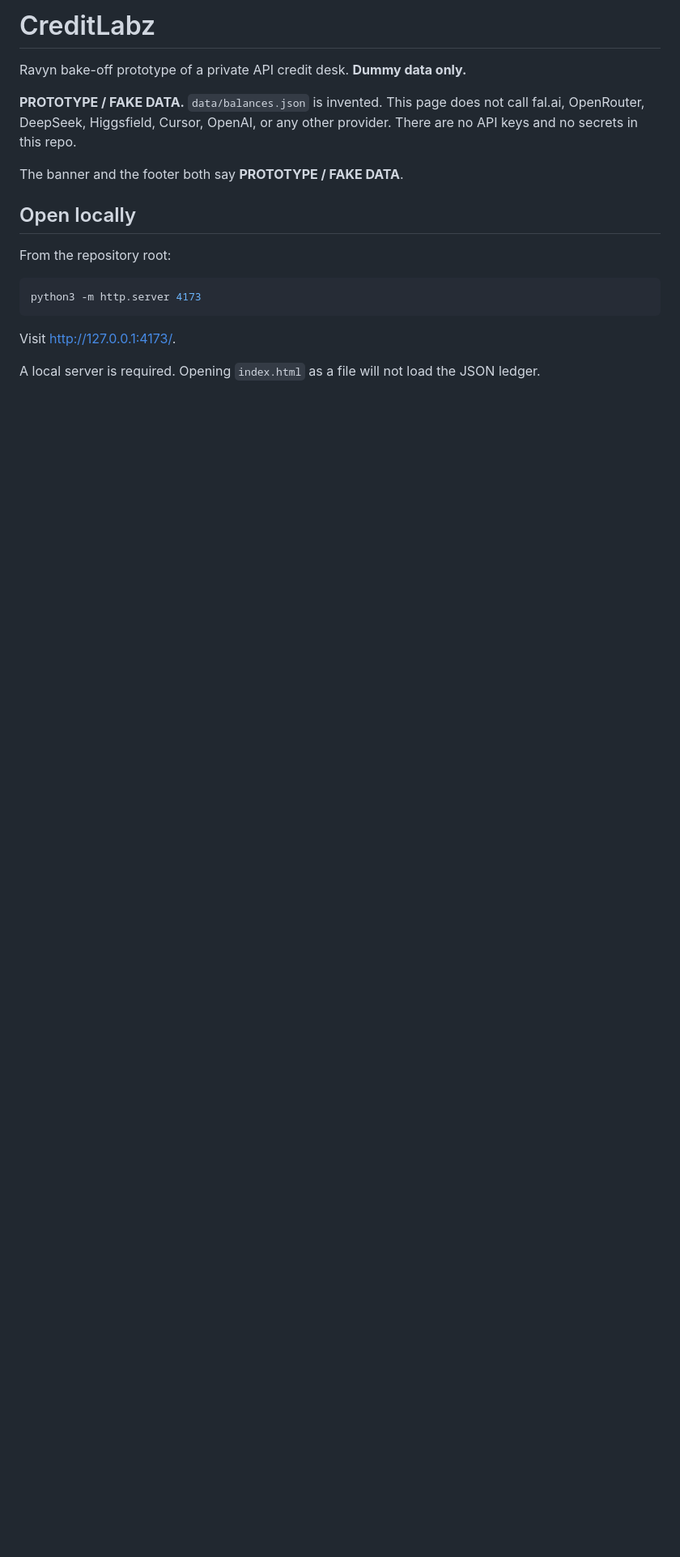
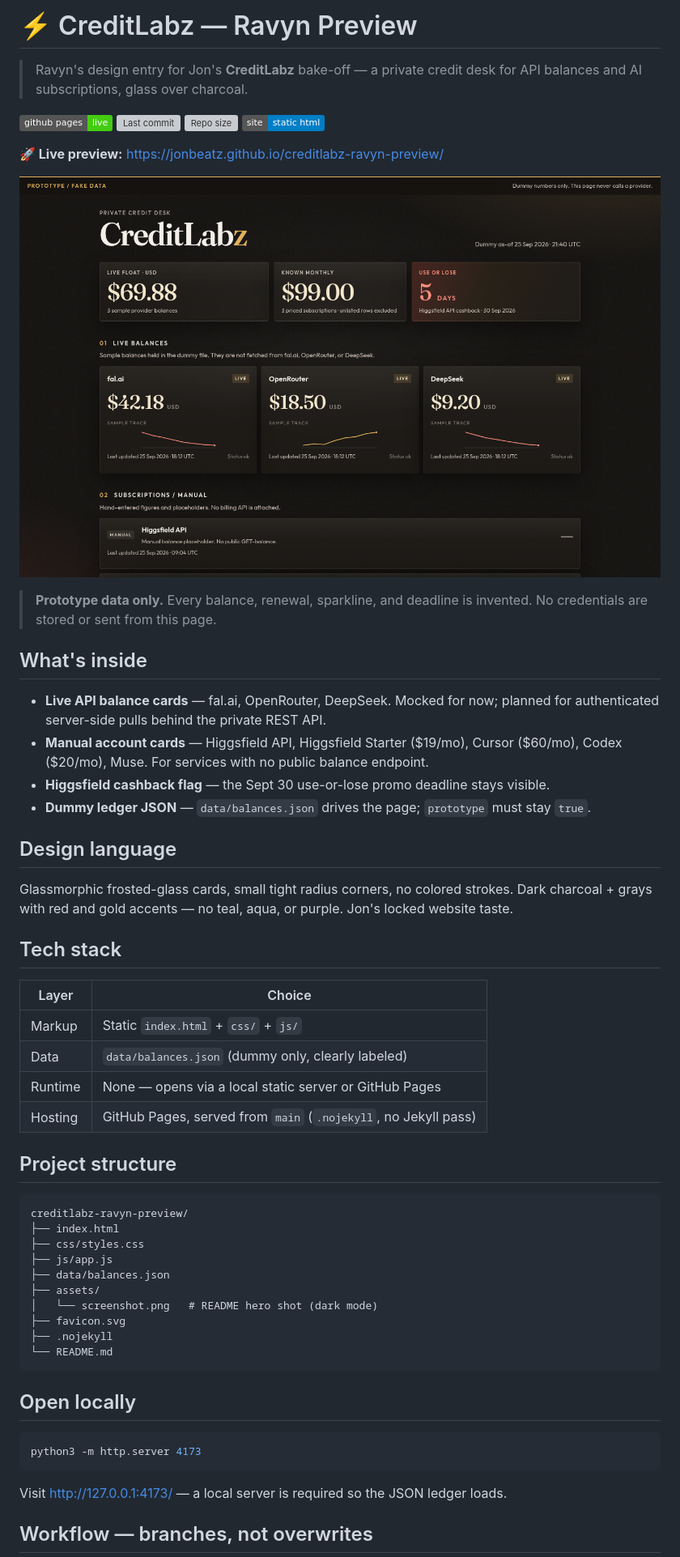
Before and after one commit to jonbeatz/creditlabz-ravyn-preview, a Markdown page: README.md, the part around one of its changes. Shown at 81% size. Drawn GitHub-style; pictures changed too: assets/screenshot.png (added); badges without logos; blank space fills up the shorter version; grey boxes are pictures that could not be loaded.

Commit message:
chore: align repo to locked house template
README badges + dark hero screenshot, assets/, Pages-from-main notes,
branches-not-overwrites workflow. Matches Trinity creditlabz-trinity-preview
pattern Jon locked 2026-09-25.

````diff
--- a/README.md
+++ b/README.md
@@ -1,20 +1,69 @@
-# CreditLabz
+# ⚡ CreditLabz — Ravyn Preview
 
-Ravyn bake-off prototype of a private API credit desk. **Dummy data only.**
+> Ravyn's design entry for Jon's **CreditLabz** bake-off — a private credit
+> desk for API balances and AI subscriptions, glass over charcoal.
 
-**PROTOTYPE / FAKE DATA.** `data/balances.json` is invented. This page does not call fal.ai, OpenRouter, DeepSeek, Higgsfield, Cursor, OpenAI, or any other provider. There are no API keys and no secrets in this repo.
+[![GitHub Pages](https://img.shields.io/badge/github%20pages-live-success)](https://jonbeatz.github.io/creditlabz-ravyn-preview/)
+[![Last commit](https://img.shields.io/github/last-commit/jonbeatz/creditlabz-ravyn-preview)](https://github.com/jonbeatz/creditlabz-ravyn-preview/commits/main)
+[![Repo size](https://img.shields.io/github/repo-size/jonbeatz/creditlabz-ravyn-preview)](https://github.com/jonbeatz/creditlabz-ravyn-preview)
+![Static site](https://img.shields.io/badge/site-static%20html-blue)
 
-The banner and the footer both say **PROTOTYPE / FAKE DATA**.
+**🚀 Live preview:** https://jonbeatz.github.io/creditlabz-ravyn-preview/
+
+![CreditLabz preview](assets/screenshot.png)
+
+> **Prototype data only.** Every balance, renewal, sparkline, and deadline is
+> invented. No credentials are stored or sent from this page.
+
+## What's inside
+
+- **Live API balance cards** — fal.ai, OpenRouter, DeepSeek. Mocked for now;
+  planned for authenticated server-side pulls behind the private REST API.
+- **Manual account cards** — Higgsfield API, Higgsfield Starter ($19/mo),
+  Cursor ($60/mo), Codex ($20/mo), Muse. For services with no public balance
+  endpoint.
+- **Higgsfield cashback flag** — the Sept 30 use-or-lose promo deadline stays
+  visible.
+- **Dummy ledger JSON** — `data/balances.json` drives the page; `prototype`
+  must stay `true`.
+
+## Design language
+
+Glassmorphic frosted-glass cards, small tight radius corners, no colored
+strokes. Dark charcoal + grays with red and gold accents — no teal, aqua,
+or purple. Jon's locked website taste.
+
+## Tech stack
+
+| Layer   | Choice                                                         |
+| ------- | -------------------------------------------------------------- |
+| Markup  | Static `index.html` + `css/` + `js/`                            |
+| Data    | `data/balances.json` (dummy only, clearly labeled)             |
+| Runtime | None — opens via a local static server or GitHub Pages         |
+| Hosting | GitHub Pages, served from `main` (`.nojekyll`, no Jekyll pass) |
+
+## Project structure
+
+```text
+creditlabz-ravyn-preview/
+├── index.html
+├── css/styles.css
+├── js/app.js
+├── data/balances.json
+├── assets/
+│   └── screenshot.png   # README hero shot (dark mode)
+├── favicon.svg
+├── .nojekyll
+└── README.md
+```
 
 ## Open locally
-
-From the repository root:
 
 ```bash
 python3 -m http.server 4173
 ```
 
-Visit [http://127.0.0.1:4173/](http://127.0.0.1:4173/).
+Visit http://127.0.0.1:4173/ — a local server is required so the JSON ledger loads.
 
-A local server is required. Opening `index.html` as a file will not load the JSON ledger.
+## Workflow — branches, not overwrites
 
````
Also changed, not shown: other parts of README.md (+6 -15 lines).
